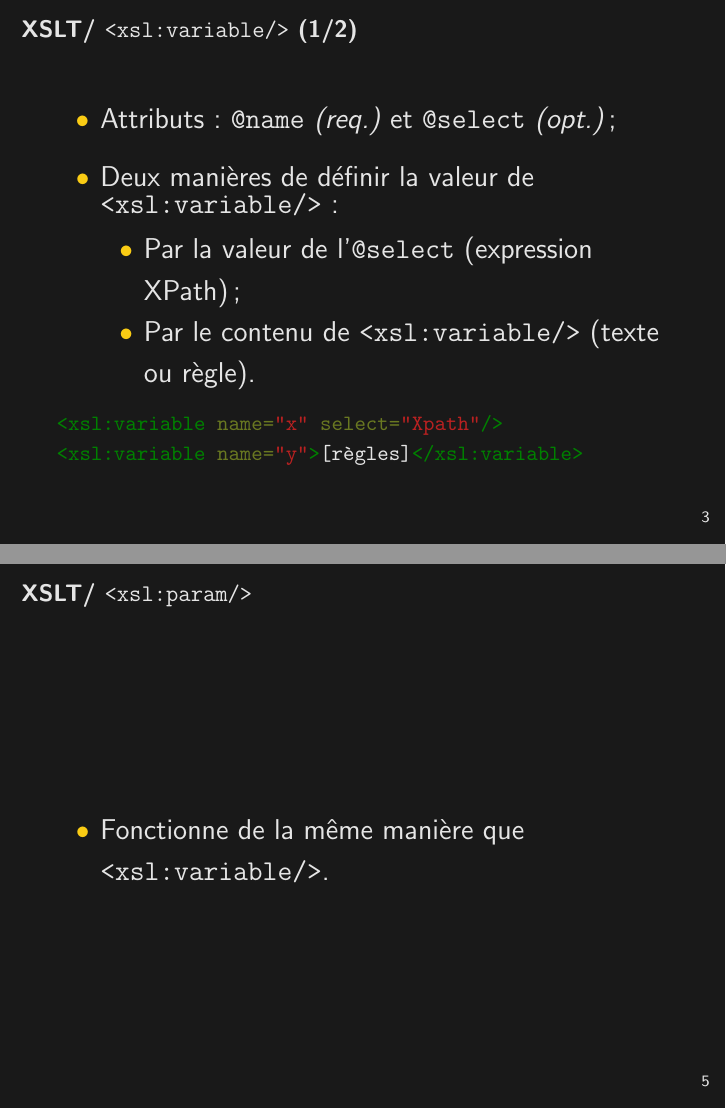
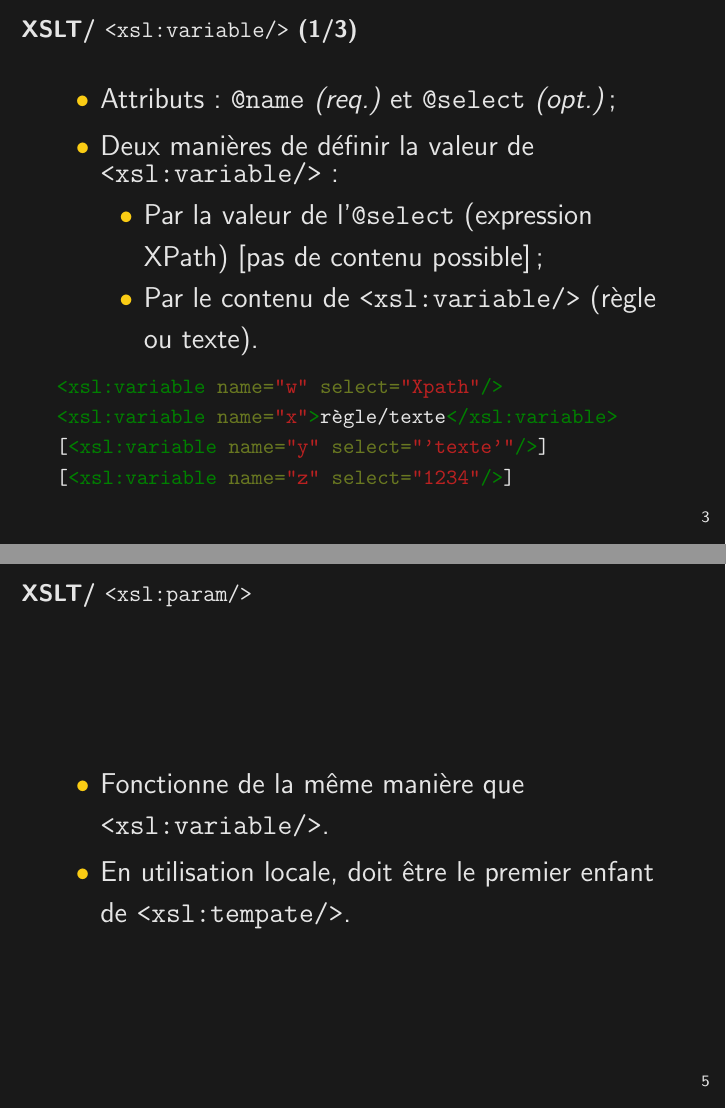
Before and after one commit to jeandamien-genero/xslt-class, LaTeX slides (class-3/class-3.tex): pages 6 and 8 of 13, joined at a grey line. Compiled offline with pdfLaTeX.

Commit message:
update 2024

```diff
--- a/class-3/class-3.tex
+++ b/class-3/class-3.tex
@@ -19,7 +19,7 @@
 \newcommand{\hilight}[1]{\colorbox{lightgray}{#1}}
 
 \title{Technique et chaîne de publication électronique avec XSLT (3/7)}
-\date{2023, 9 janv. - 20 fev.}
+\date{2023, 5 dec. - 2024, 23 janv.}
 \author{Jean-Damien Généro}
 \institute{École nationale des chartes -- M2 TNAH}
 
@@ -57,7 +57,7 @@
         \end{itemize}
     \end{frame}
 
-    \begin{frame}[fragile]{XSLT/ \texttt{<xsl:variable/>} (1/2)}
+    \begin{frame}[fragile]{XSLT/ \texttt{<xsl:variable/>} (1/3)}
         \Large
         \begin{itemize}
             \item Attributs : \texttt{@name} \textit{(req.)} et \texttt{@select} \textit{(opt.)} ;
@@ -65,18 +65,20 @@
             \item Deux manières de définir la valeur de \texttt{<xsl:variable/>} :
             \begin{itemize}
             \Large
-                \item Par la valeur de l'\texttt{@select} (expression XPath) ;
-                \item Par le contenu de \texttt{<xsl:variable/>} (texte ou règle).
+                \item Par la valeur de l'\texttt{@select} (expression XPath) [pas de contenu possible] ;
+                \item Par le contenu de \texttt{<xsl:variable/>} (règle ou texte).
             \end{itemize}
         \end{itemize}
         \normalsize
         \begin{minted}{xml}
-<xsl:variable name="x" select="Xpath"/>
-<xsl:variable name="y">[règles]</xsl:variable>
+<xsl:variable name="w" select="Xpath"/>
+<xsl:variable name="x">règle/texte</xsl:variable>
+[<xsl:variable name="y" select="'texte'"/>]
+[<xsl:variable name="z" select="1234"/>]
         \end{minted}
     \end{frame}
 
-    \begin{frame}[fragile]{XSLT/ \texttt{<xsl:variable/>} (2/2)}
+    \begin{frame}[fragile]{XSLT/ \texttt{<xsl:variable/>} (3/3)}
         \Large
         \begin{itemize}
             \item  Pour appeler une variable : \texttt{\$} + \texttt{@name} dans le \texttt{@select} d'un \texttt{<xsl:value-of/>} (uniquement le texte) ou d'un \texttt{<xsl:copy-of/>} (texte + balises).
@@ -94,6 +96,7 @@
         \Large
         \begin{itemize}
             \item Fonctionne de la même manière que \texttt{<xsl:variable/>}.
+            \item En utilisation locale, doit être le premier enfant de \texttt{<xsl:tempate/>}.
         \end{itemize}
     \end{frame}
 
```
Also changed, not shown: class-3/class-3.pdf.
